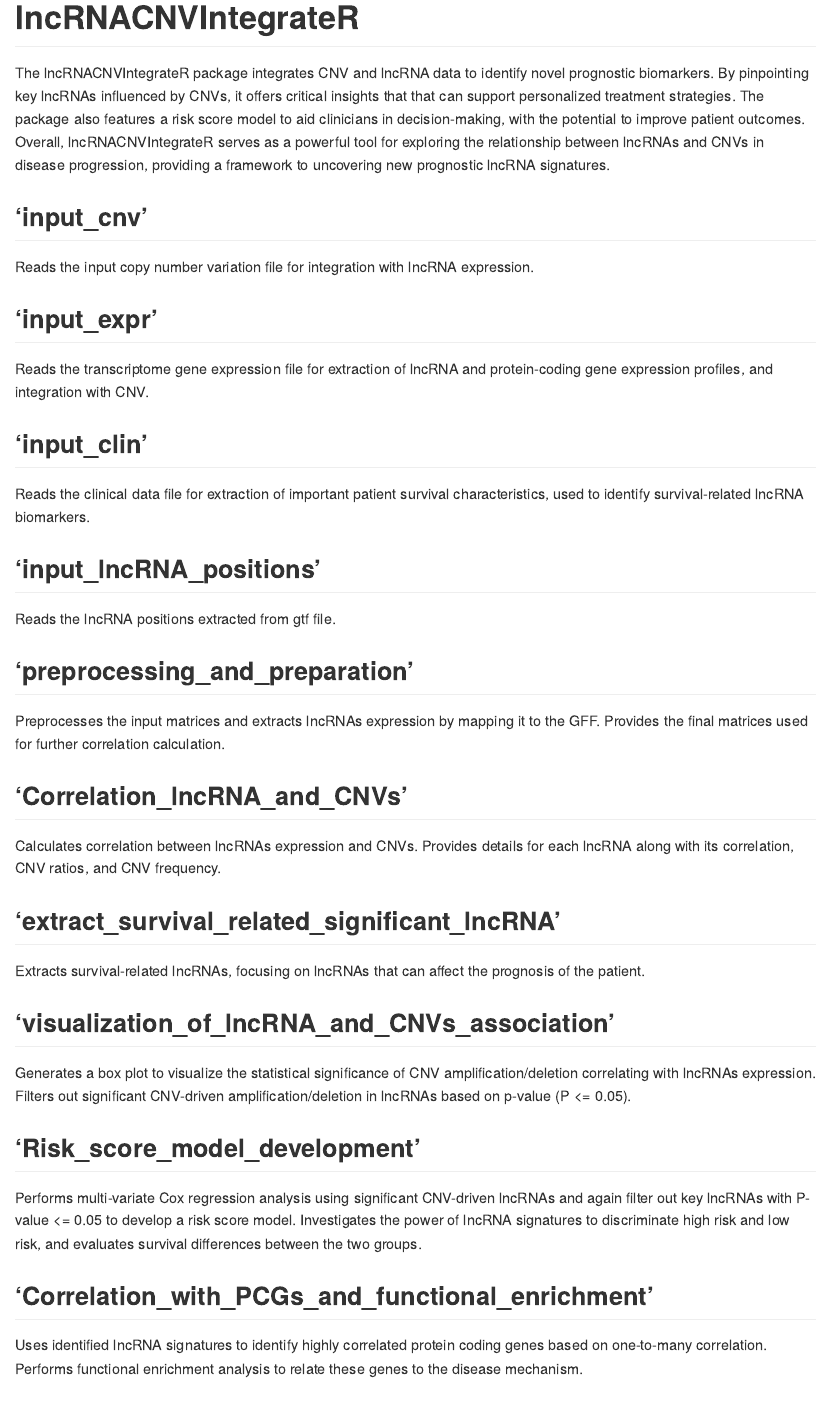
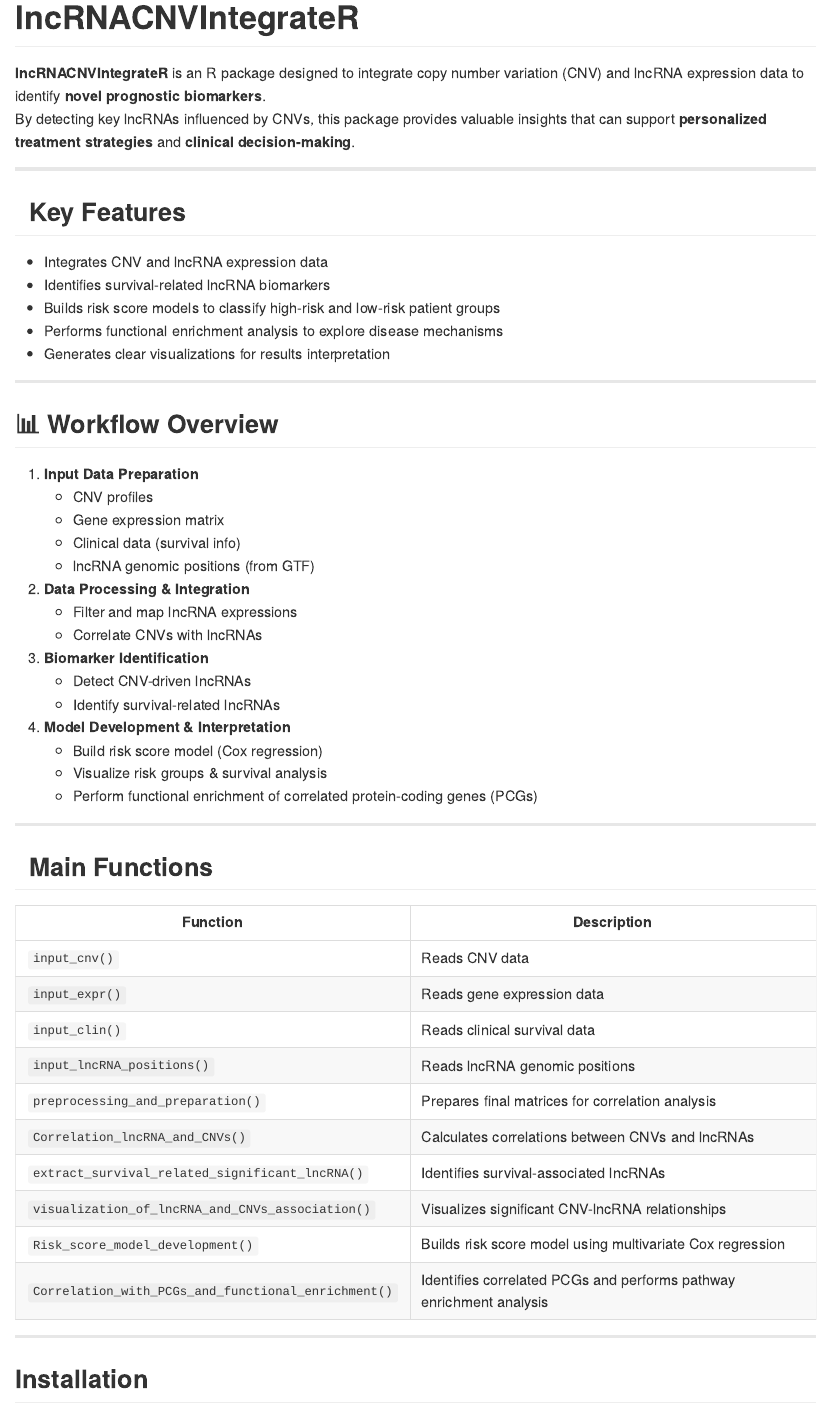
Before and after one commit to tbgicgeb/lncRNACNVIntegrateR, an R Markdown document (README.Rmd): the page in a window 1100 px wide, from its top. Rendered offline with R 4.5, knitr and Pandoc, with nearby package versions; some code elsewhere in the file could not run offline; common packages that the code uses without loading them are loaded.

Commit message:
Update README.Rmd

````diff
--- a/README.Rmd
+++ b/README.Rmd
@@ -10,39 +10,62 @@ knitr::opts_chunk$set(
   out.width = "100%"
 )
 ```
+# lncRNACNVIntegrateR
 
-# lncRNACNVIntegrateR
-The lncRNACNVIntegrateR package integrates CNV and lncRNA data to identify novel prognostic biomarkers. By pinpointing key lncRNAs influenced by CNVs, it offers critical insights that that can support personalized treatment strategies. The package also features a risk score model to aid clinicians in decision-making, with the potential to improve patient outcomes. Overall, lncRNACNVIntegrateR serves as a powerful tool for exploring the relationship between lncRNAs and CNVs in disease progression, providing a framework to uncovering new prognostic lncRNA signatures.
+**lncRNACNVIntegrateR** is an R package designed to integrate copy number variation (CNV) and lncRNA expression data to identify **novel prognostic biomarkers**.
+By detecting key lncRNAs influenced by CNVs, this package provides valuable insights that can support **personalized treatment strategies** and **clinical decision-making**.
 
-## 'input_cnv'
-Reads the input copy number variation file for integration with lncRNA expression.
+---
 
-## 'input_expr'
-Reads the transcriptome gene expression file for extraction of lncRNA and protein-coding gene expression profiles, and integration with CNV.
+## 🚀 Key Features
 
-## 'input_clin'
-Reads the clinical data file for extraction of important patient survival characteristics, used to identify survival-related lncRNA biomarkers.
+- Integrates CNV and lncRNA expression data
+- Identifies survival-related lncRNA biomarkers
+- Builds risk score models to classify high-risk and low-risk patient groups
+- Performs functional enrichment analysis to explore disease mechanisms
+- Generates clear visualizations for results interpretation
 
-## 'input_lncRNA_positions'
-Reads the lncRNA positions extracted from gtf file.
+---
 
-## 'preprocessing_and_preparation'
-Preprocesses the input matrices and extracts lncRNAs expression by mapping it to the GFF. Provides the final matrices used for further correlation calculation.
+## 📊 Workflow Overview
 
-## 'Correlation_lncRNA_and_CNVs'
-Calculates correlation between lncRNAs expression and CNVs. Provides details for each lncRNA along with its correlation, CNV ratios, and CNV frequency.
+1. **Input Data Preparation**
+   - CNV profiles
+   - Gene expression matrix
+   - Clinical data (survival info)
+   - lncRNA genomic positions (from GTF)
 
-## 'extract_survival_related_significant_lncRNA'
-Extracts survival-related lncRNAs, focusing on lncRNAs that can affect the prognosis of the patient.
+2. **Data Processing & Integration**
+   - Filter and map lncRNA expressions
+   - Correlate CNVs with lncRNAs
 
-## 'visualization_of_lncRNA_and_CNVs_association'
-Generates a box plot to visualize the statistical significance of CNV amplification/deletion correlating with lncRNAs expression. Filters out significant CNV-driven amplification/deletion in lncRNAs based on p-value (P <= 0.05).
+3. **Biomarker Identification**
+   - Detect CNV-driven lncRNAs
+   - Identify survival-related lncRNAs
 
-## 'Risk_score_model_development'
-Performs multi-variate Cox regression analysis using significant CNV-driven lncRNAs and again filter out key lncRNAs with P-value <= 0.05 to develop a risk score model. Investigates the power of lncRNA signatures to discriminate high risk and low risk, and evaluates survival differences between the two groups.
+4. **Model Development & Interpretation**
+   - Build risk score model (Cox regression)
+   - Visualize risk groups & survival analysis
+   - Perform functional enrichment of correlated protein-coding genes (PCGs)
 
-## 'Correlation_with_PCGs_and_functional_enrichment'
-Uses identified lncRNA signatures to identify highly correlated protein coding genes based on one-to-many correlation. Performs functional enrichment analysis to relate these genes to the disease mechanism.
+---
+
+## 📂 Main Functions
+
+| Function                                          | Description                                                                                   |
+|---------------------------------------------------|-----------------------------------------------------------------------------------------------|
+| `input_cnv()`                                     | Reads CNV data                                                                                 |
+| `input_expr()`                                    | Reads gene expression data                                                                     |
+| `input_clin()`                                    | Reads clinical survival data                                                                   |
+| `input_lncRNA_positions()`                        | Reads lncRNA genomic positions                                                                 |
+| `preprocessing_and_preparation()`                 | Prepares final matrices for correlation analysis                                               |
+| `Correlation_lncRNA_and_CNVs()`                   | Calculates correlations between CNVs and lncRNAs                                               |
+| `extract_survival_related_significant_lncRNA()`   | Identifies survival-associated lncRNAs                                                         |
+| `visualization_of_lncRNA_and_CNVs_association()`  | Visualizes significant CNV-lncRNA relationships                                                |
+| `Risk_score_model_development()`                  | Builds risk score model using multivariate Cox regression                                      |
+| `Correlation_with_PCGs_and_functional_enrichment()` | Identifies correlated PCGs and performs pathway enrichment analysis                          |
+
+---
 
 ## Installation
 
````
